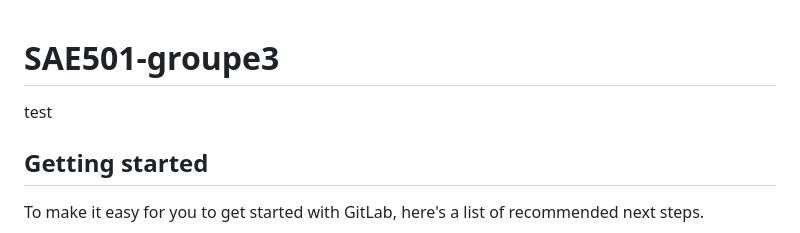
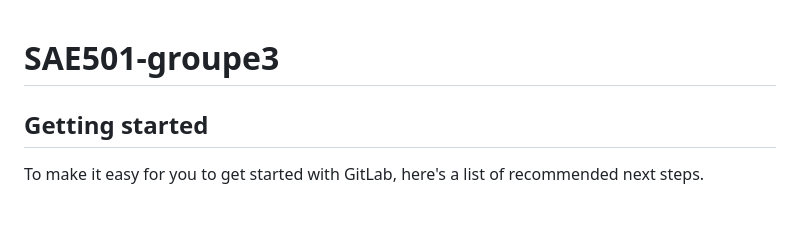
Before and after one commit to marie-camilo/cdcv, a Markdown page: README.md, the part around the change. Drawn GitHub-style; blank space fills up the shorter version.

```diff
--- a/README.md
+++ b/README.md
@@ -1,6 +1,4 @@
 # SAE501-groupe3
-
-test
 
 ## Getting started
 
```
